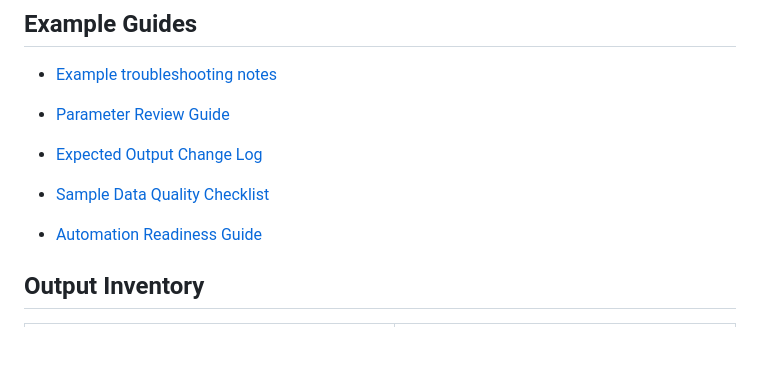
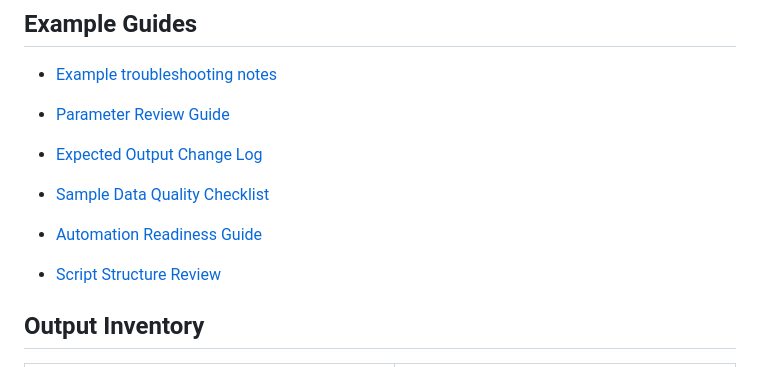
Before and after one commit to mohammadrezwankhan/matlab-simulink-energy-lab, a Markdown page: examples/README.md, the part around the change. Rendered like a GitHub page; blank space fills up the shorter version.

Commit message:
Add MATLAB script structure review

```diff
--- a/examples/README.md
+++ b/examples/README.md
@@ -18,6 +18,8 @@ This index lists the starter MATLAB examples, their purpose, key files, and run
 - [Sample Data Quality Checklist](guides/sample-data-quality-checklist.md)
 
 - [Automation Readiness Guide](guides/automation-readiness-guide.md)
+
+- [Script Structure Review](guides/script-structure-review.md)
 
 ## Output Inventory
 
```
Also changed, not shown: examples/guides/script-structure-review.md (added, +18 -0 lines).
